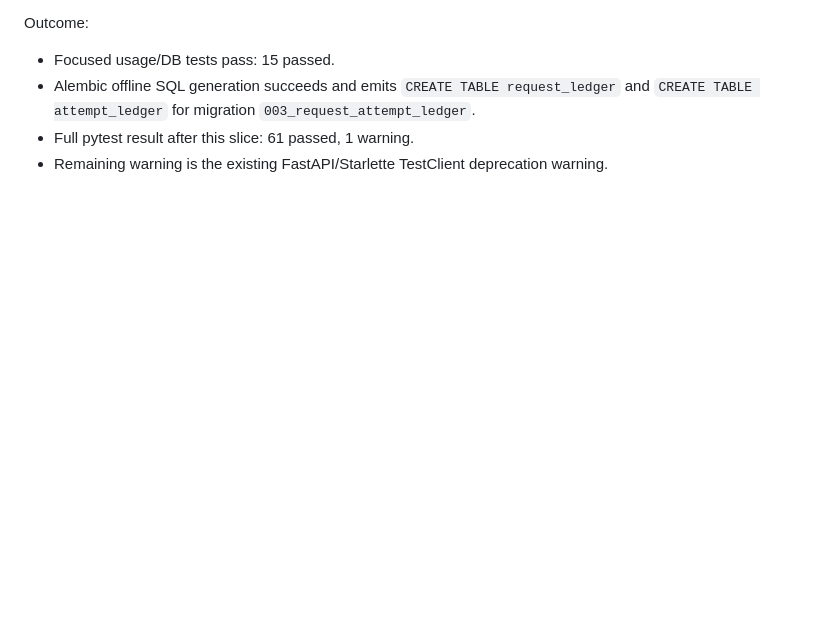
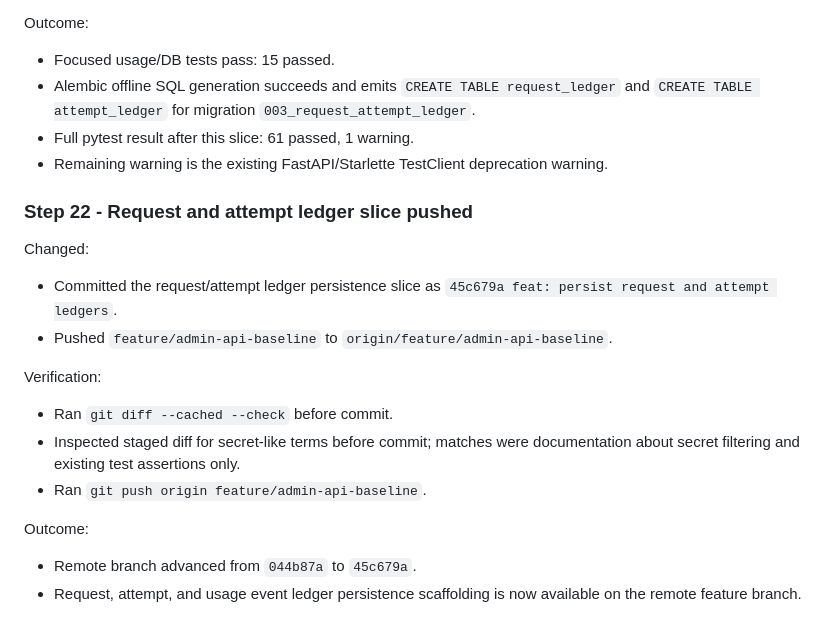
Before and after one commit to chucuoi8x/smart-router-ui, a Markdown page: docs/notes/implementation-progress.md, the part around the change. Drawn GitHub-style; blank space fills up the shorter version.

Commit message:
docs: record request attempt ledger push
Records the pushed request and attempt ledger persistence slice in the implementation progress handoff.

Co-Authored-By: Claude <noreply@anthropic.com>

```diff
--- a/docs/notes/implementation-progress.md
+++ b/docs/notes/implementation-progress.md
@@ -532,3 +532,18 @@ Outcome:
 - Alembic offline SQL generation succeeds and emits `CREATE TABLE request_ledger` and `CREATE TABLE attempt_ledger` for migration `003_request_attempt_ledger`.
 - Full pytest result after this slice: 61 passed, 1 warning.
 - Remaining warning is the existing FastAPI/Starlette TestClient deprecation warning.
+
+### Step 22 - Request and attempt ledger slice pushed
+
+Changed:
+- Committed the request/attempt ledger persistence slice as `45c679a feat: persist request and attempt ledgers`.
+- Pushed `feature/admin-api-baseline` to `origin/feature/admin-api-baseline`.
+
+Verification:
+- Ran `git diff --cached --check` before commit.
+- Inspected staged diff for secret-like terms before commit; matches were documentation about secret filtering and existing test assertions only.
+- Ran `git push origin feature/admin-api-baseline`.
+
+Outcome:
+- Remote branch advanced from `044b87a` to `45c679a`.
+- Request, attempt, and usage event ledger persistence scaffolding is now available on the remote feature branch.
```
